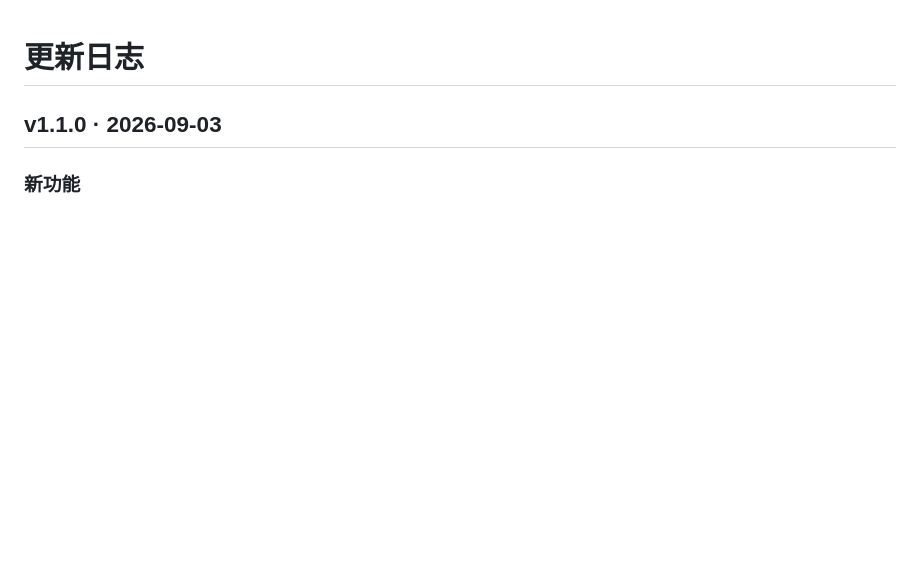
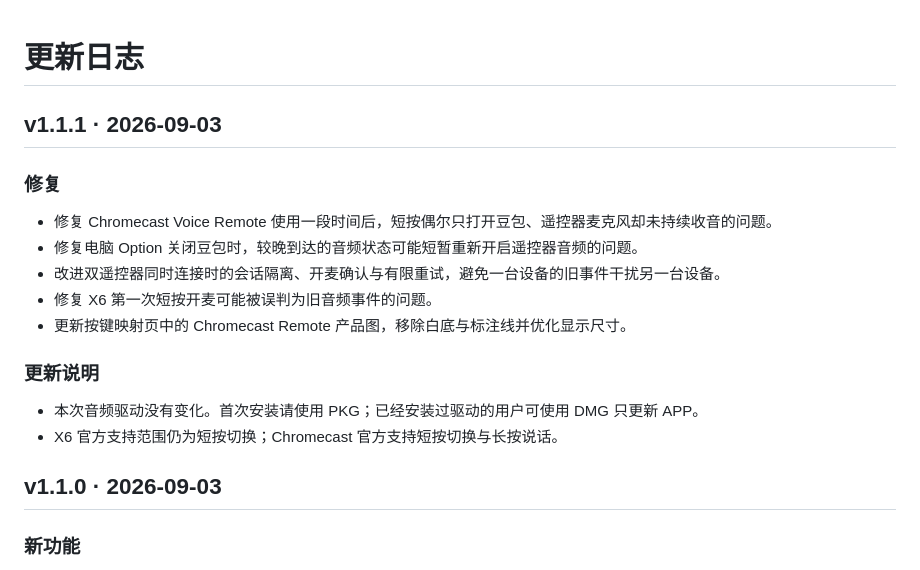
Before and after one commit to VincentKingHsu/vRemoter, a Markdown page: CHANGELOG.md, the part around the change. GitHub-like rendering; blank space fills up the shorter version.

```diff
--- a/CHANGELOG.md
+++ b/CHANGELOG.md
@@ -1,4 +1,19 @@
 # 更新日志
+
+## v1.1.1 · 2026-09-03
+
+### 修复
+
+- 修复 Chromecast Voice Remote 使用一段时间后，短按偶尔只打开豆包、遥控器麦克风却未持续收音的问题。
+- 修复电脑 Option 关闭豆包时，较晚到达的音频状态可能短暂重新开启遥控器音频的问题。
+- 改进双遥控器同时连接时的会话隔离、开麦确认与有限重试，避免一台设备的旧事件干扰另一台设备。
+- 修复 X6 第一次短按开麦可能被误判为旧音频事件的问题。
+- 更新按键映射页中的 Chromecast Remote 产品图，移除白底与标注线并优化显示尺寸。
+
+### 更新说明
+
+- 本次音频驱动没有变化。首次安装请使用 PKG；已经安装过驱动的用户可使用 DMG 只更新 APP。
+- X6 官方支持范围仍为短按切换；Chromecast 官方支持短按切换与长按说话。
 
 ## v1.1.0 · 2026-09-03
 
```
Also changed, not shown: OPERATIONS.md (+19 -15 lines), README.md (+11 -3 lines), Resources/RemoteImages/chromecast-voice-remote.png, 12 other files.
